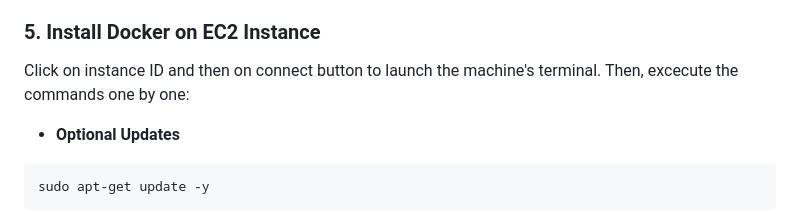
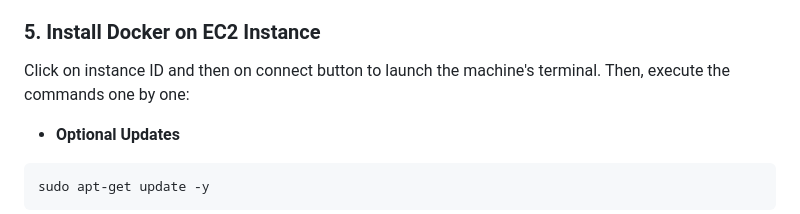
Before and after one commit to idalz/car-price-prediction, a Markdown page: README.md, the part around one of its changes. Rendered like a GitHub page.

```diff
--- a/README.md
+++ b/README.md
@@ -251,7 +251,7 @@ Ensure the container is running by opening your browser and navigating to `local
 ### 5. Install Docker on EC2 Instance
 
 Click on instance ID and then on connect button to launch the machine's terminal.
-Then, excecute the commands one by one:
+Then, execute the commands one by one:
 
 - **Optional Updates**
 
```
Also changed, not shown: other parts of README.md (+1 -1 lines).
